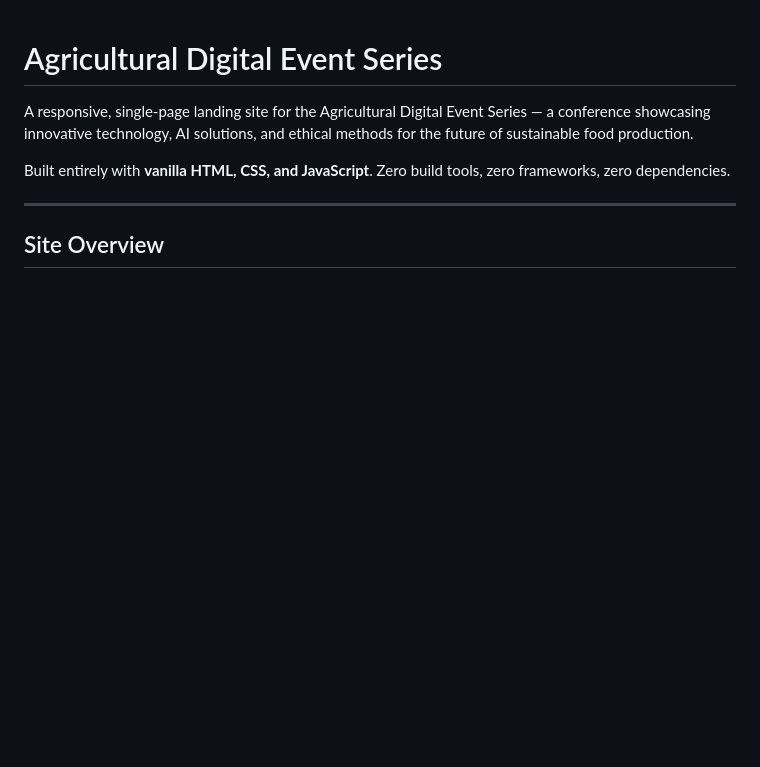
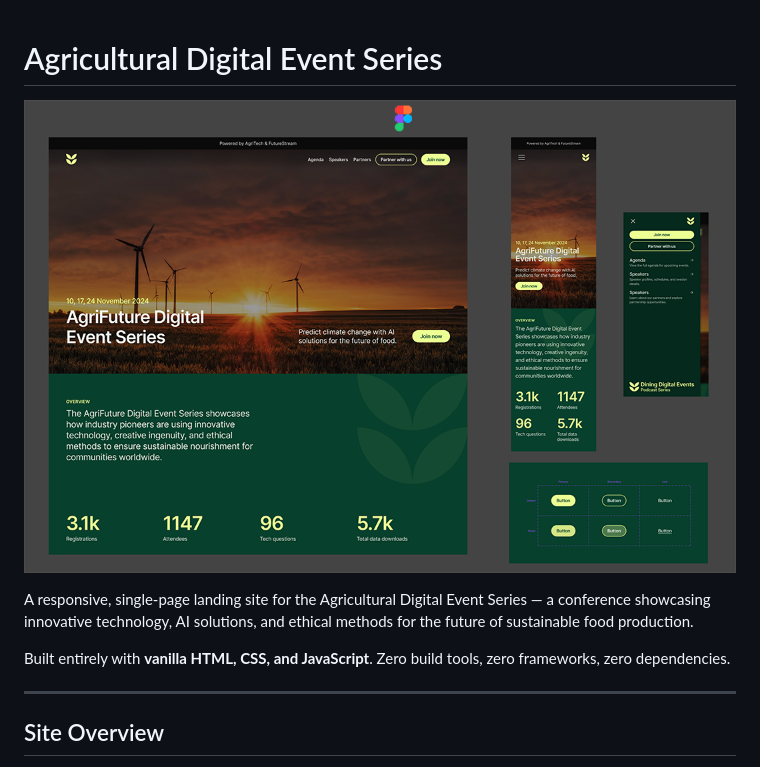
Before and after one commit to Cboybebop/EventLandingTests, a Markdown page: README.md, the part around one of its changes. GitHub-like rendering; blank space fills up the shorter version.

```diff
--- a/README.md
+++ b/README.md
@@ -1,4 +1,6 @@
 # Agricultural Digital Event Series
+
+![Figma Design for Agricultural Digital Event Series](assets/figma.png)
 
 A responsive, single-page landing site for the Agricultural Digital Event Series — a conference showcasing innovative technology, AI solutions, and ethical methods for the future of sustainable food production.
 
```
Also changed, not shown: other parts of README.md (+1 -1 lines).
